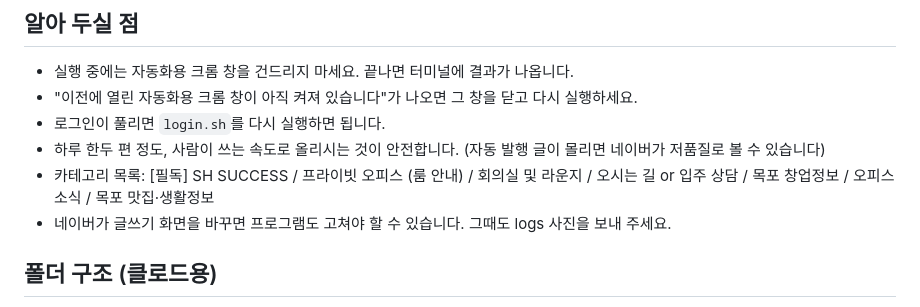
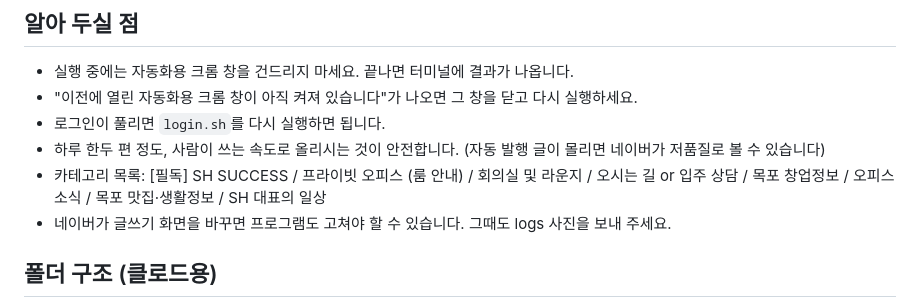
Before and after one commit to ghost9434-byte/my-first-project, a Markdown page: naver-blog-bot/README.md, the part around the change. Rendered like a GitHub page.

Commit message:
카테고리 'SH 대표의 일상' 추가 (회장님 개인 글)
Co-Authored-By: Claude Opus 5.5 <noreply@anthropic.com>
Claude-Session: https://claude.ai/code/session_01PaRKrLg19gQGQCBbNCn8Uw

```diff
--- a/naver-blog-bot/README.md
+++ b/naver-blog-bot/README.md
@@ -87,7 +87,7 @@ bash ~/blog-bot/naver-blog-bot/install_schedule.sh
 - "이전에 열린 자동화용 크롬 창이 아직 켜져 있습니다"가 나오면 그 창을 닫고 다시 실행하세요.
 - 로그인이 풀리면 `login.sh`를 다시 실행하면 됩니다.
 - 하루 한두 편 정도, 사람이 쓰는 속도로 올리시는 것이 안전합니다. (자동 발행 글이 몰리면 네이버가 저품질로 볼 수 있습니다)
-- 카테고리 목록: [필독] SH SUCCESS / 프라이빗 오피스 (룸 안내) / 회의실 및 라운지 / 오시는 길 or 입주 상담 / 목포 창업정보 / 오피스 소식 / 목포 맛집·생활정보
+- 카테고리 목록: [필독] SH SUCCESS / 프라이빗 오피스 (룸 안내) / 회의실 및 라운지 / 오시는 길 or 입주 상담 / 목포 창업정보 / 오피스 소식 / 목포 맛집·생활정보 / SH 대표의 일상
 - 네이버가 글쓰기 화면을 바꾸면 프로그램도 고쳐야 할 수 있습니다. 그때도 logs 사진을 보내 주세요.
 
 ## 폴더 구조 (클로드용)
```
Also changed, not shown: CLAUDE.md (+2 -1 lines).
